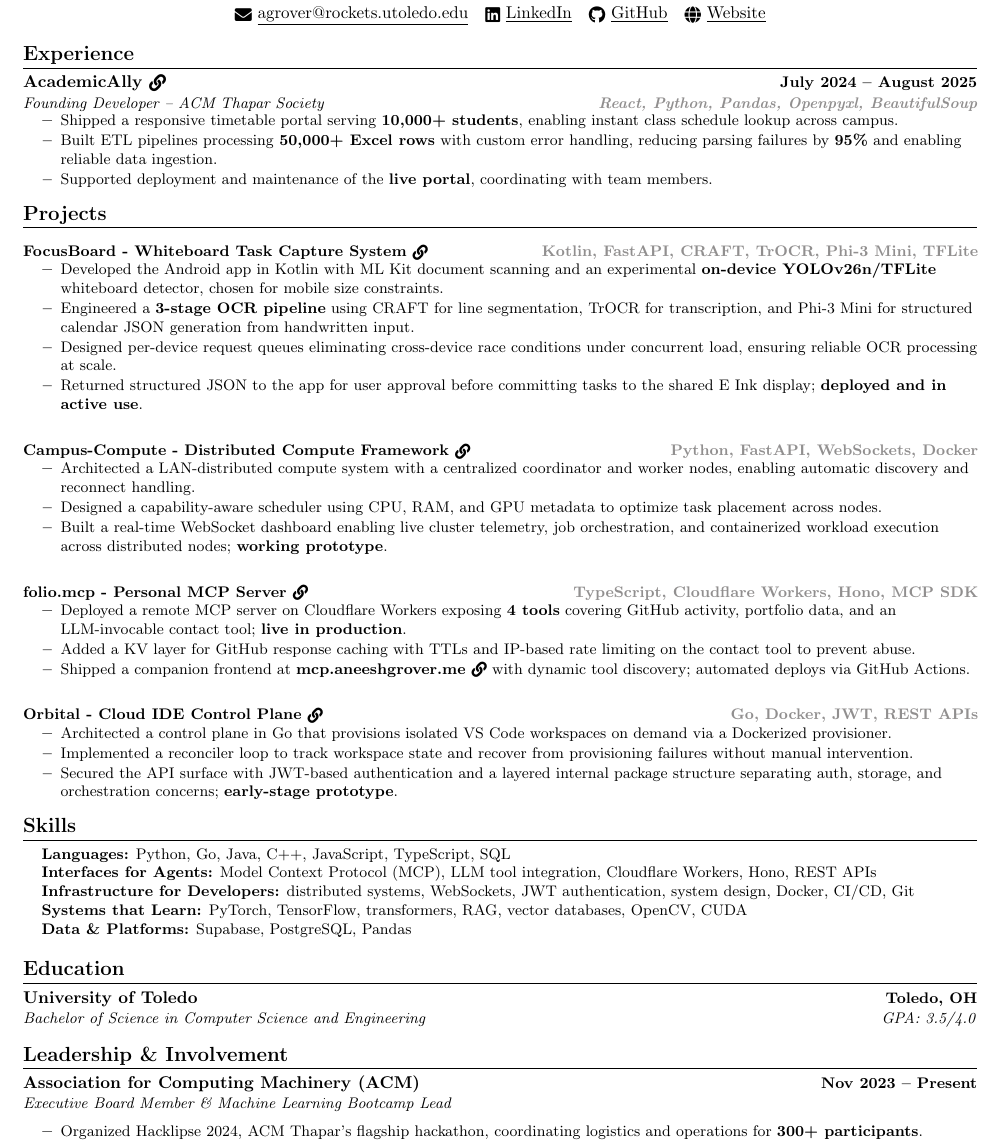
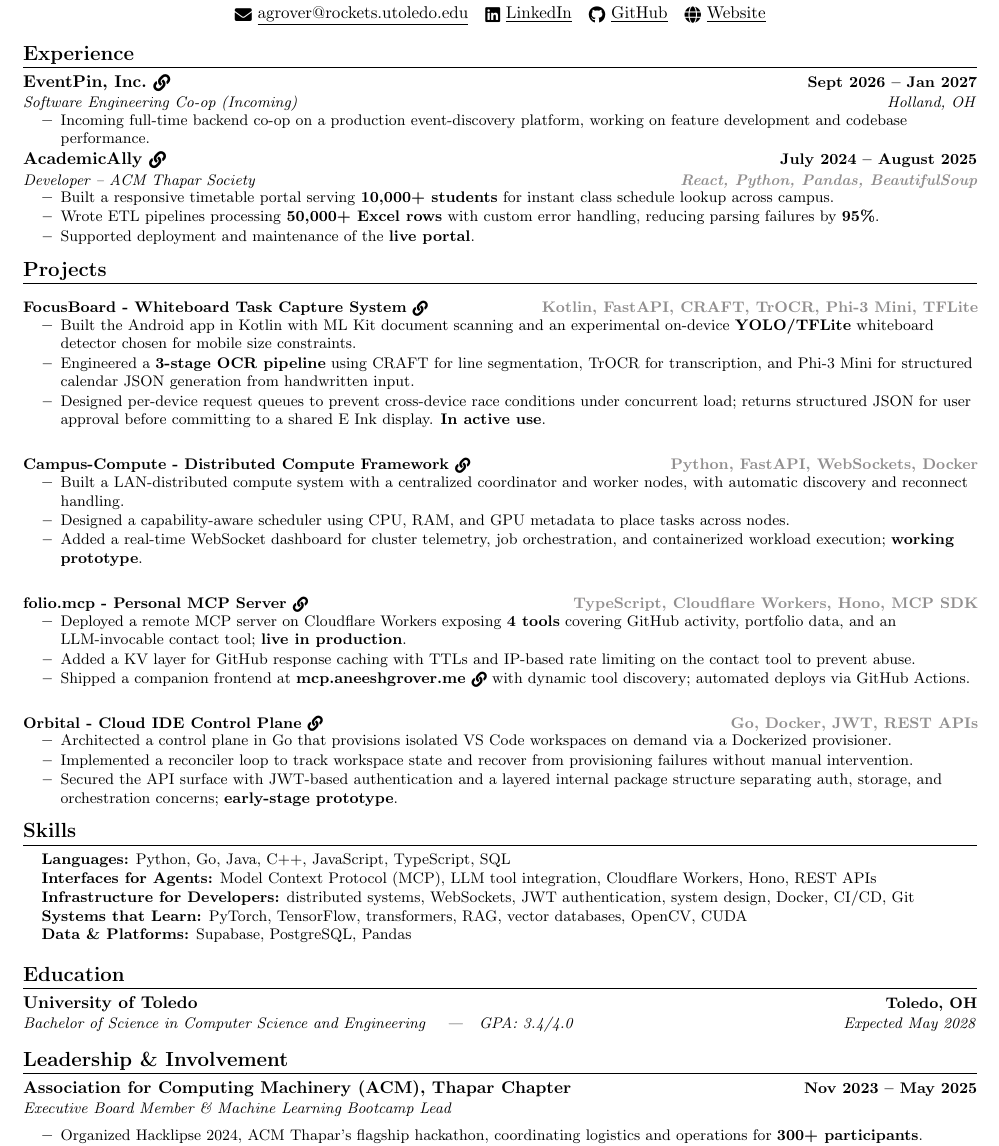
Before and after one commit to Aneesh-382005/resume-LaTeX, a LaTeX document (src/main.tex): part of the page, cut so that both start at the same text. Compiled offline with pdfLaTeX.

Commit message:
Add incoming EventPin co-op; correct GPA and graduation date

```diff
--- a/src/main.tex
+++ b/src/main.tex
@@ -96,12 +96,19 @@
   \resumeSubHeadingListStart
 
 \resumeSubheading
+    {\clickable{https://www.eventpin.com/}{EventPin, Inc.}}{Sept 2026 -- Jan 2027}
+    {Software Engineering Co-op (Incoming)}{Holland, OH}
+    \resumeItemListStart
+        \resumeItem{Incoming full-time backend co-op on a production event-discovery platform, working on feature development and codebase performance.}
+    \resumeItemListEnd
+
+\resumeSubheading
     {\clickable{https://timetable.acmthapar.in/}{AcademicAlly}}{July 2024 -- August 2025}
-    {Founding Developer -- ACM Thapar Society}{{\hfill\small\textcolor{Gray}{\textbf{React, Python, Pandas, Openpyxl, BeautifulSoup}}}}
+    {Developer -- ACM Thapar Society}{{\hfill\small\textcolor{Gray}{\textbf{React, Python, Pandas, BeautifulSoup}}}}
     \resumeItemListStart
-        \resumeItem{Shipped a responsive timetable portal serving \textbf{10,000+ students}, enabling instant class schedule lookup across campus.}
-        \resumeItem{Built ETL pipelines processing \textbf{50,000+ Excel rows} with custom error handling, reducing parsing failures by \textbf{95\%} and enabling reliable data ingestion.}
-        \resumeItem{Supported deployment and maintenance of the \textbf{\href{https://timetable.acmthapar.in/}{live portal}}, coordinating with team members.}
+        \resumeItem{Built a responsive timetable portal serving \textbf{10,000+ students} for instant class schedule lookup across campus.}
+        \resumeItem{Wrote ETL pipelines processing \textbf{50,000+ Excel rows} with custom error handling, reducing parsing failures by \textbf{95\%}.}
+        \resumeItem{Supported deployment and maintenance of the \textbf{\href{https://timetable.acmthapar.in/}{live portal}}.}
     \resumeItemListEnd
 
   \resumeSubHeadingListEnd
@@ -119,10 +126,9 @@
   {\textbf{\clickable{https://github.com/Focus-Board}{FocusBoard - Whiteboard Task Capture System}}}
   {\hfill\small\textcolor{Gray}{Kotlin, FastAPI, CRAFT, TrOCR, Phi-3 Mini, TFLite}}
 \resumeItemListStart
-  \resumeItem{Developed the Android app in Kotlin with ML Kit document scanning and an experimental \textbf{on-device YOLOv26n/TFLite} whiteboard detector, chosen for mobile size constraints.}
+  \resumeItem{Built the Android app in Kotlin with ML Kit document scanning and an experimental on-device \textbf{YOLO/TFLite} whiteboard detector chosen for mobile size constraints.}
   \resumeItem{Engineered a \textbf{3-stage OCR pipeline} using CRAFT for line segmentation, TrOCR for transcription, and Phi-3 Mini for structured calendar JSON generation from handwritten input.}
-  \resumeItem{Designed per-device request queues eliminating cross-device race conditions under concurrent load, ensuring reliable OCR processing at scale.}
-  \resumeItem{Returned structured JSON to the app for user approval before committing tasks to the shared E Ink display; \textbf{deployed and in active use}.}
+  \resumeItem{Designed per-device request queues to prevent cross-device race conditions under concurrent load; returns structured JSON for user approval before committing to a shared E Ink display. \textbf{In active use}.}
 \resumeItemListEnd
 
 
@@ -130,9 +136,9 @@
   {\textbf{\clickable{https://github.com/Aneesh-382005/campus-compute}{Campus-Compute - Distributed Compute Framework}}}
   {\hfill\small\textcolor{Gray}{Python, FastAPI, WebSockets, Docker}}
 \resumeItemListStart
-  \resumeItem{Architected a LAN-distributed compute system with a centralized coordinator and worker nodes, enabling automatic discovery and reconnect handling.}
-  \resumeItem{Designed a capability-aware scheduler using CPU, RAM, and GPU metadata to optimize task placement across nodes.}
-  \resumeItem{Built a real-time WebSocket dashboard enabling live cluster telemetry, job orchestration, and containerized workload execution across distributed nodes; \textbf{working prototype}.}
+  \resumeItem{Built a LAN-distributed compute system with a centralized coordinator and worker nodes, with automatic discovery and reconnect handling.}
+  \resumeItem{Designed a capability-aware scheduler using CPU, RAM, and GPU metadata to place tasks across nodes.}
+  \resumeItem{Added a real-time WebSocket dashboard for cluster telemetry, job orchestration, and containerized workload execution; \textbf{working prototype}.}
 \resumeItemListEnd
 
 
@@ -180,7 +186,7 @@
 
 \resumeSubheading
   {University of Toledo}{Toledo, OH}
-  {Bachelor of Science in Computer Science and Engineering}{GPA: 3.5/4.0}
+  {Bachelor of Science in Computer Science and Engineering \quad|\quad GPA: 3.4/4.0}{Expected May 2028}
 
 
 \resumeSubHeadingListEnd
@@ -190,7 +196,7 @@
 \resumeSubHeadingListStart
 
 \resumeSubheading
-  {Association for Computing Machinery (ACM)}{Nov 2023 -- Present}
+  {Association for Computing Machinery (ACM), Thapar Chapter}{Nov 2023 -- May 2025}
   {Executive Board Member \& Machine Learning Bootcamp Lead}{}
 
   \resumeItemListStart
```
